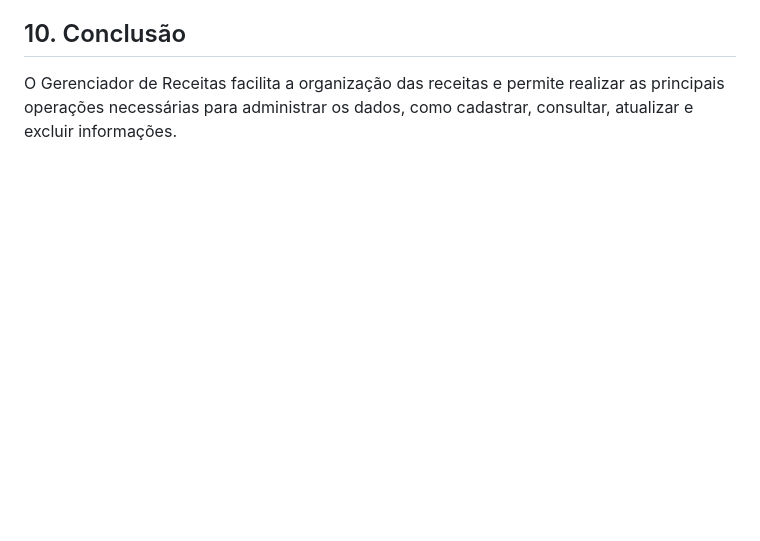
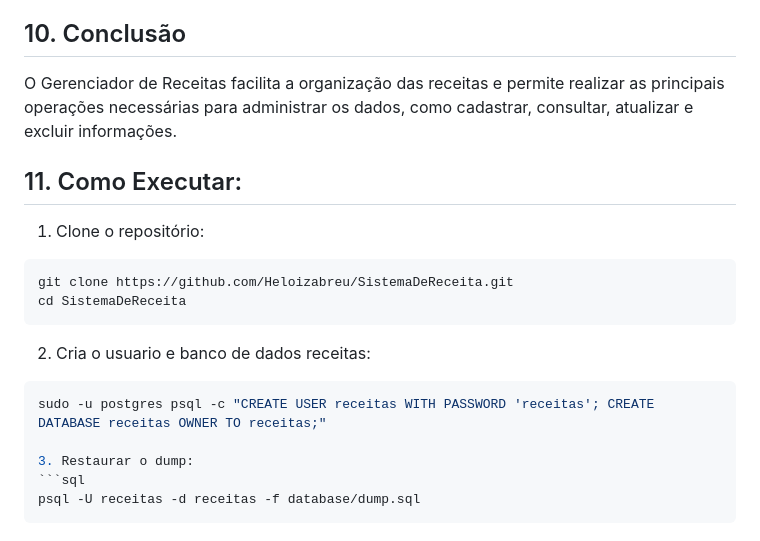
Before and after one commit to Heloizabreu/SistemaDeReceita, a Markdown page: README.md, the part around the change. Drawn GitHub-style; blank space fills up the shorter version.

Commit message:
adiciona como executar no readme

````diff
--- a/README.md
+++ b/README.md
@@ -168,3 +168,19 @@ O objetivo deste projeto foi criar um sistema simples de gerenciamento de receit
 ## 10. Conclusão
 
 O Gerenciador de Receitas facilita a organização das receitas e permite realizar as principais operações necessárias para administrar os dados, como cadastrar, consultar, atualizar e excluir informações.
+
+## 11. Como Executar:
+1. Clone o repositório:
+```bash
+git clone https://github.com/Heloizabreu/SistemaDeReceita.git
+cd SistemaDeReceita
+```
+
+2. Cria o usuario e banco de dados receitas:
+```sql
+sudo -u postgres psql -c "CREATE USER receitas WITH PASSWORD 'receitas'; CREATE DATABASE receitas OWNER TO receitas;"
+
+3. Restaurar o dump:
+```sql
+psql -U receitas -d receitas -f database/dump.sql
+```
````
